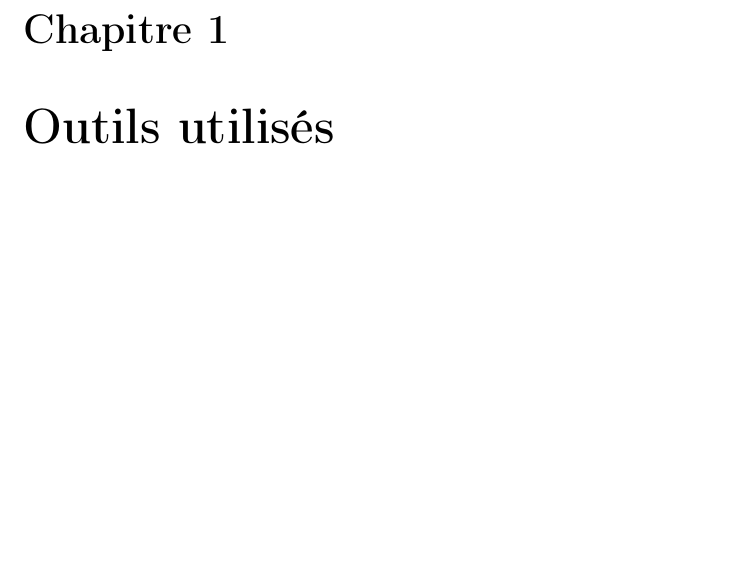
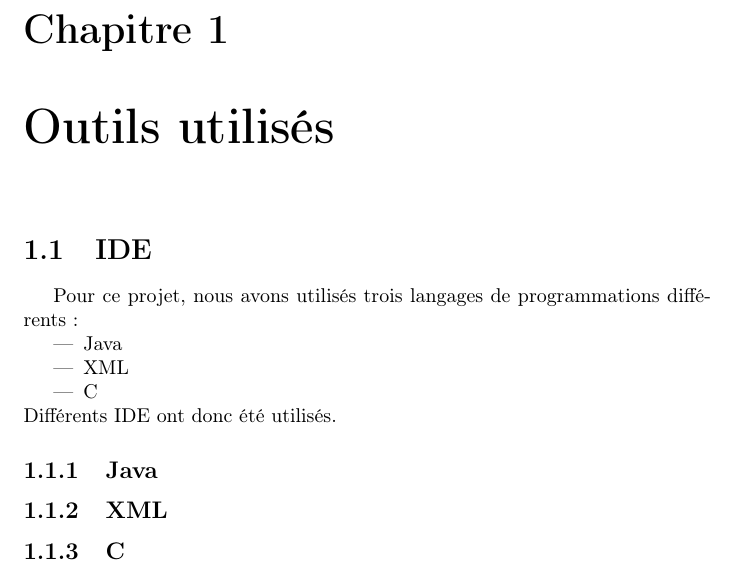
Before and after one commit to littledia/rapport_p-trans, a LaTeX document (Général/rapport.tex, which reads Général/part_rapport/realisation.tex): part of page 50 of 64, cut so that both start at the same text, the shorter picture padded with empty space. Compiled offline with pdfLaTeX.

Commit message:
realisation 0.1

```diff
--- a/Général/part_rapport/realisation.tex
+++ b/Général/part_rapport/realisation.tex
@@ -21,7 +21,20 @@ Une conclusion donne le résumé du projet et les perspectives à en tirer.
 
 		\chapter{Outils utilisés}
 
+		\section{IDE}
+		Pour ce projet, nous avons utilisés trois langages de programmations différents :
+		\begin{itemize}
+			\item Java
+			\item XML
+			\item C
+		\end{itemize}
+		Différents IDE ont donc été utilisés.
 
+		\subsection{Java}
+
+		\subsection{XML}
+
+		\subsection{C}
 
 
 		\chapter{Déroulement du projet}
```
